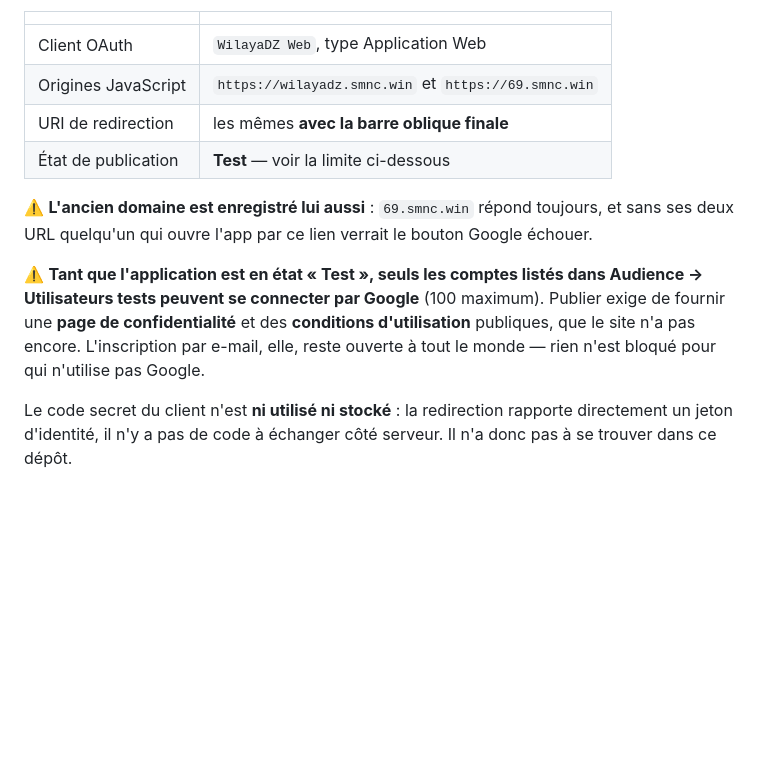
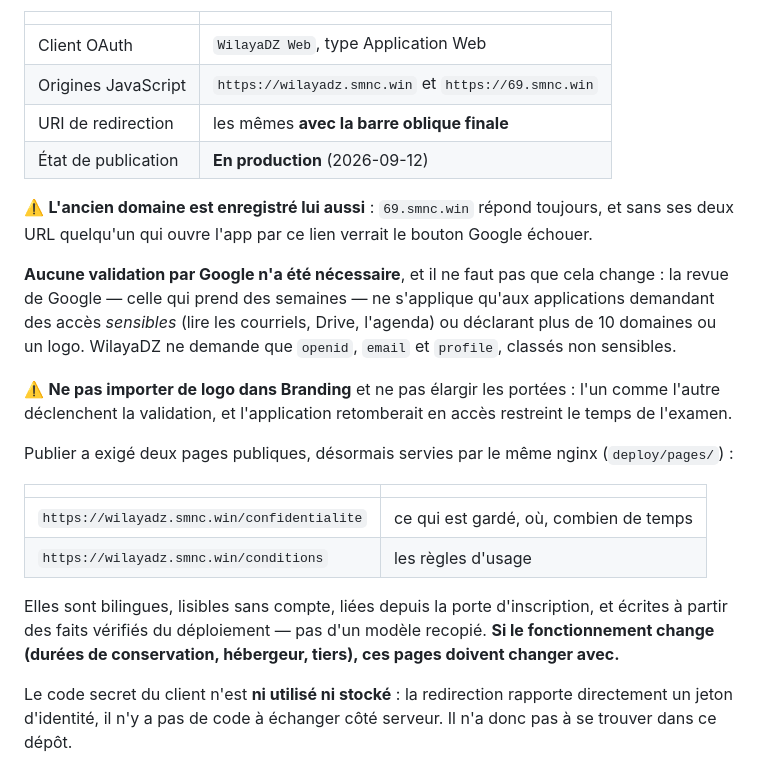
Before and after one commit to mednordz/WilayaDZ, a Markdown page: DEPLOY.md, the part around the change. Drawn GitHub-style; blank space fills up the shorter version.

Commit message:
Note la publication Google et le piège à ne pas déclencher
L'application est passée en production : n'importe quel compte Google
peut se connecter, sans validation de Google. Cette validation — celle
qui prend des semaines — ne vise que les accès sensibles, plus de dix
domaines, ou un logo importé.

D'où l'avertissement écrit noir sur blanc dans DEPLOY.md : ne pas
importer de logo et ne pas élargir les portées. L'un comme l'autre
ferait retomber l'application en accès restreint le temps de l'examen,
et la connexion Google cesserait de fonctionner pour tout le monde sans
qu'on ait rien changé au code.

Co-Authored-By: Claude Opus 5 <noreply@anthropic.com>

```diff
--- a/DEPLOY.md
+++ b/DEPLOY.md
@@ -233,18 +233,35 @@ propre au projet, et c'est son nom que Google montre aux gens — voir
 | Client OAuth | `WilayaDZ Web`, type Application Web |
 | Origines JavaScript | `https://wilayadz.smnc.win` et `https://69.smnc.win` |
 | URI de redirection | les mêmes **avec la barre oblique finale** |
-| État de publication | **Test** — voir la limite ci-dessous |
+| État de publication | **En production** (2026-09-12) |
 
 ⚠️ **L'ancien domaine est enregistré lui aussi** : `69.smnc.win` répond
 toujours, et sans ses deux URL quelqu'un qui ouvre l'app par ce lien
 verrait le bouton Google échouer.
 
-⚠️ **Tant que l'application est en état « Test », seuls les comptes
-listés dans Audience → Utilisateurs tests peuvent se connecter par
-Google** (100 maximum). Publier exige de fournir une **page de
-confidentialité** et des **conditions d'utilisation** publiques, que le
-site n'a pas encore. L'inscription par e-mail, elle, reste ouverte à
-tout le monde — rien n'est bloqué pour qui n'utilise pas Google.
+**Aucune validation par Google n'a été nécessaire**, et il ne faut pas
+que cela change : la revue de Google — celle qui prend des semaines —
+ne s'applique qu'aux applications demandant des accès *sensibles*
+(lire les courriels, Drive, l'agenda) ou déclarant plus de 10 domaines
+ou un logo. WilayaDZ ne demande que `openid`, `email` et `profile`,
+classés non sensibles.
+
+⚠️ **Ne pas importer de logo dans Branding** et ne pas élargir les
+portées : l'un comme l'autre déclenchent la validation, et l'application
+retomberait en accès restreint le temps de l'examen.
+
+Publier a exigé deux pages publiques, désormais servies par le même
+nginx (`deploy/pages/`) :
+
+| | |
+|---|---|
+| `https://wilayadz.smnc.win/confidentialite` | ce qui est gardé, où, combien de temps |
+| `https://wilayadz.smnc.win/conditions` | les règles d'usage |
+
+Elles sont bilingues, lisibles sans compte, liées depuis la porte
+d'inscription, et écrites à partir des faits vérifiés du déploiement —
+pas d'un modèle recopié. **Si le fonctionnement change (durées de
+conservation, hébergeur, tiers), ces pages doivent changer avec.**
 
 Le code secret du client n'est **ni utilisé ni stocké** : la redirection
 rapporte directement un jeton d'identité, il n'y a pas de code à
```
